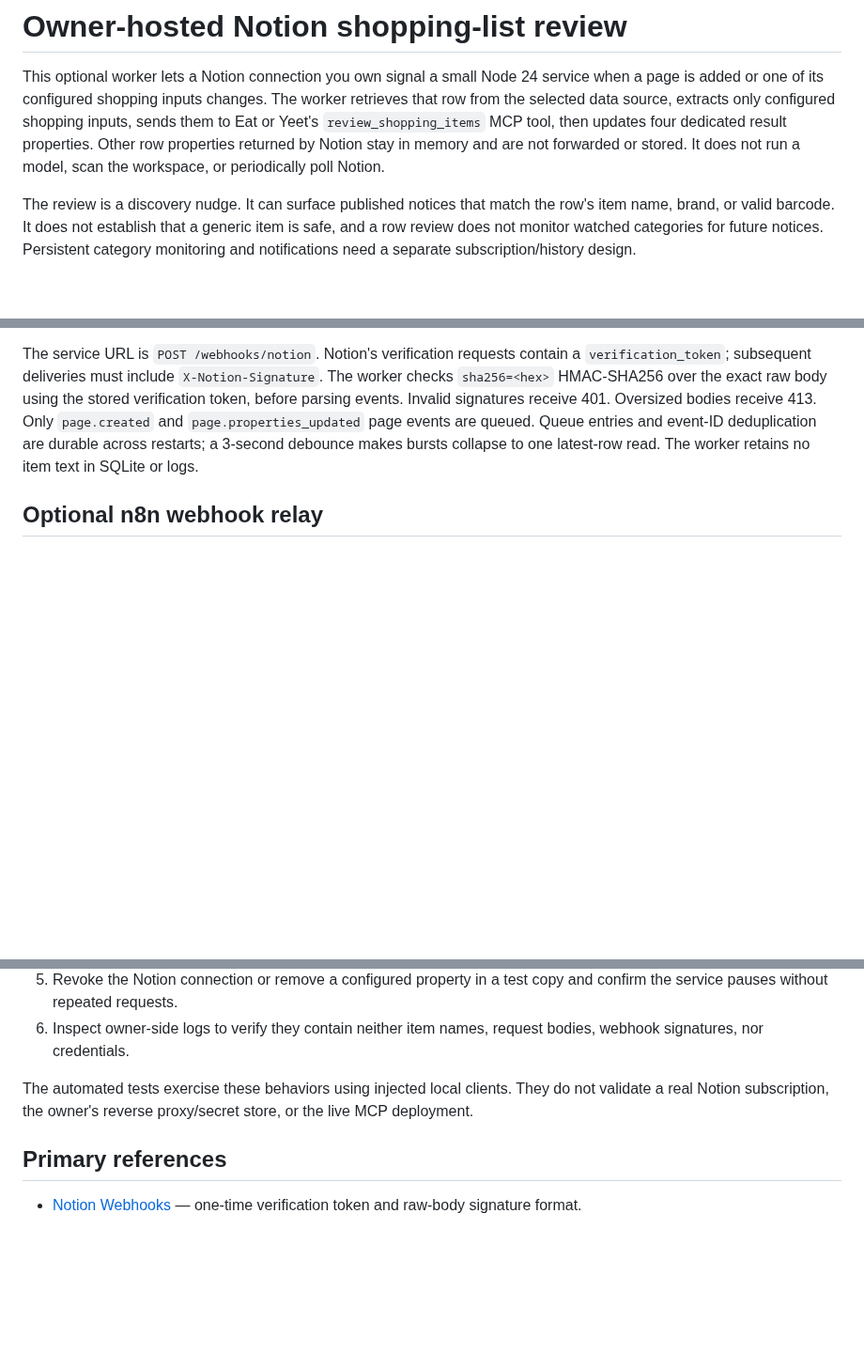
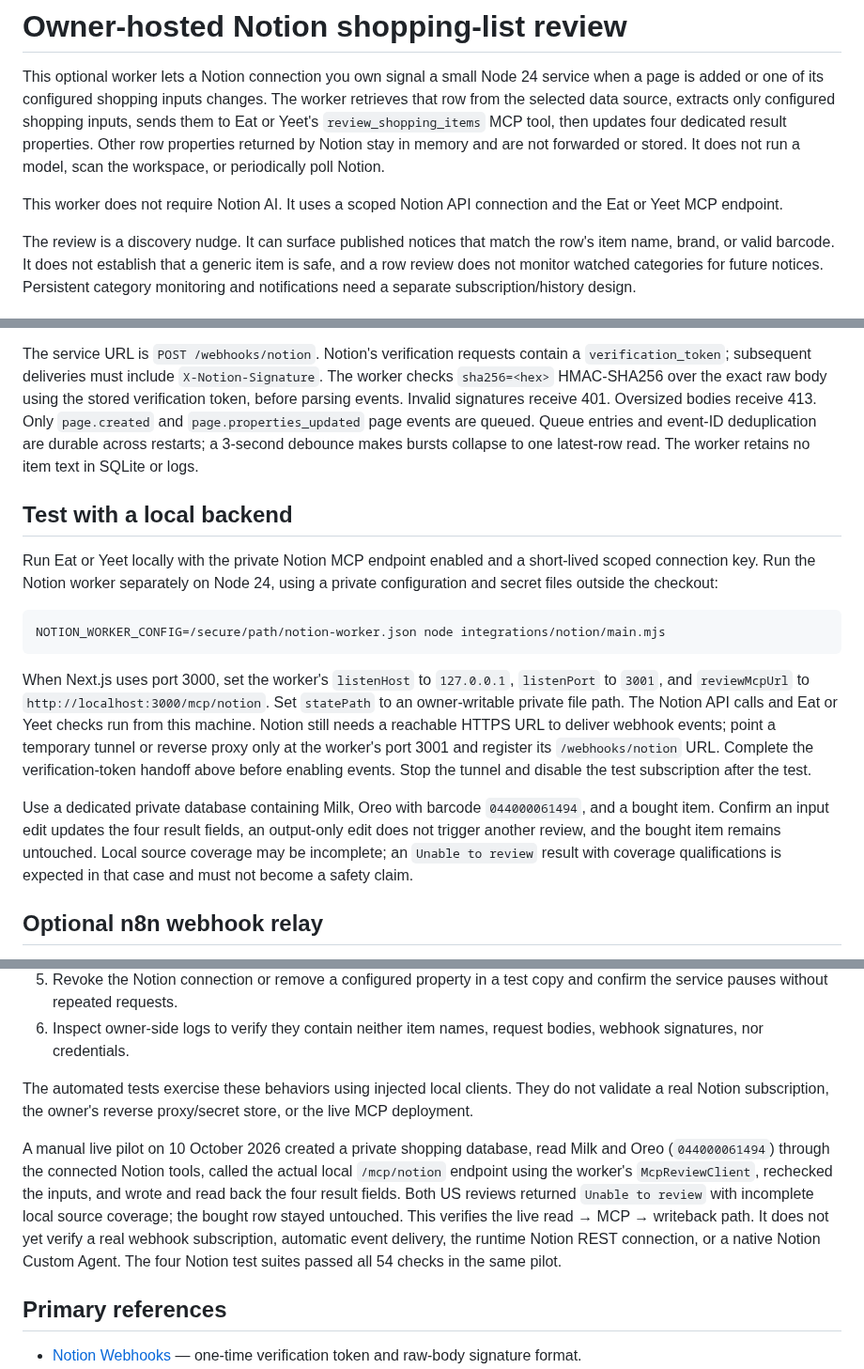
Before and after one commit to anthonyhumphreys/eat-or-yeet, a Markdown page: docs/notion-shopping.md, 3 parts joined by grey strips. Shown at 94% size. GitHub-like rendering; blank space fills up the shorter version.

Commit message:
docs: record live Notion pilot and local test setup

````diff
--- a/docs/notion-shopping.md
+++ b/docs/notion-shopping.md
@@ -1,6 +1,8 @@
 # Owner-hosted Notion shopping-list review
 
 This optional worker lets a Notion connection you own signal a small Node 24 service when a page is added or one of its configured shopping inputs changes. The worker retrieves that row from the selected data source, extracts only configured shopping inputs, sends them to Eat or Yeet's `review_shopping_items` MCP tool, then updates four dedicated result properties. Other row properties returned by Notion stay in memory and are not forwarded or stored. It does not run a model, scan the workspace, or periodically poll Notion.
+
+This worker does not require Notion AI. It uses a scoped Notion API connection and the Eat or Yeet MCP endpoint.
 
 The review is a discovery nudge. It can surface published notices that match the row's item name, brand, or valid barcode. It does not establish that a generic item is safe, and a row review does not monitor watched categories for future notices. Persistent category monitoring and notifications need a separate subscription/history design.
 
@@ -116,6 +118,18 @@ The verification token is generated by Notion and appears in the one-time verifi
 
 The service URL is `POST /webhooks/notion`. Notion's verification requests contain a `verification_token`; subsequent deliveries must include `X-Notion-Signature`. The worker checks `sha256=<hex>` HMAC-SHA256 over the exact raw body using the stored verification token, before parsing events. Invalid signatures receive 401. Oversized bodies receive 413. Only `page.created` and `page.properties_updated` page events are queued. Queue entries and event-ID deduplication are durable across restarts; a 3-second debounce makes bursts collapse to one latest-row read. The worker retains no item text in SQLite or logs.
 
+## Test with a local backend
+
+Run Eat or Yeet locally with the private Notion MCP endpoint enabled and a short-lived scoped connection key. Run the Notion worker separately on Node 24, using a private configuration and secret files outside the checkout:
+
+```sh
+NOTION_WORKER_CONFIG=/secure/path/notion-worker.json node integrations/notion/main.mjs
+```
+
+When Next.js uses port 3000, set the worker's `listenHost` to `127.0.0.1`, `listenPort` to `3001`, and `reviewMcpUrl` to `http://localhost:3000/mcp/notion`. Set `statePath` to an owner-writable private file path. The Notion API calls and Eat or Yeet checks run from this machine. Notion still needs a reachable HTTPS URL to deliver webhook events; point a temporary tunnel or reverse proxy only at the worker's port 3001 and register its `/webhooks/notion` URL. Complete the verification-token handoff above before enabling events. Stop the tunnel and disable the test subscription after the test.
+
+Use a dedicated private database containing Milk, Oreo with barcode `044000061494`, and a bought item. Confirm an input edit updates the four result fields, an output-only edit does not trigger another review, and the bought item remains untouched. Local source coverage may be incomplete; an `Unable to review` result with coverage qualifications is expected in that case and must not become a safety claim.
+
 ## Optional n8n webhook relay
 
 [`integrations/notion/template/notion-webhook-relay.n8n.json`](../integrations/notion/template/notion-webhook-relay.n8n.json) is an importable n8n workflow for owners who prefer to expose their existing n8n instance as the Notion webhook URL. It relays the request to the worker. The worker remains the only component that verifies Notion's signature, fetches rows, filters input changes, deduplicates event IDs, debounces edits, keeps durable work, calls Eat or Yeet, checks current inputs and writes results. The relay adds no second queue or retry engine.
@@ -157,6 +171,8 @@ This is a per-row review when the user edits or adds an item. It does not subscr
 
 The automated tests exercise these behaviors using injected local clients. They do not validate a real Notion subscription, the owner's reverse proxy/secret store, or the live MCP deployment.
 
+A manual live pilot on 10 October 2026 created a private shopping database, read Milk and Oreo (`044000061494`) through the connected Notion tools, called the actual local `/mcp/notion` endpoint using the worker's `McpReviewClient`, rechecked the inputs, and wrote and read back the four result fields. Both US reviews returned `Unable to review` with incomplete local source coverage; the bought row stayed untouched. This verifies the live read → MCP → writeback path. It does not yet verify a real webhook subscription, automatic event delivery, the runtime Notion REST connection, or a native Notion Custom Agent. The four Notion test suites passed all 54 checks in the same pilot.
+
 ## Primary references
 
 - [Notion Webhooks](https://developers.notion.com/reference/webhooks) — one-time verification token and raw-body signature format.
````
